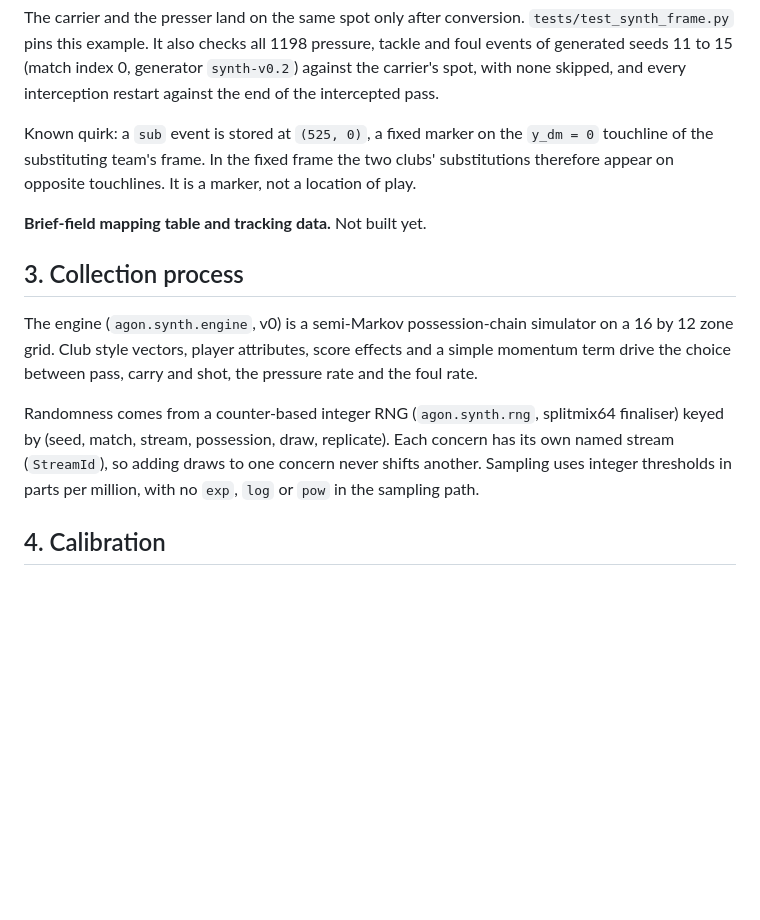
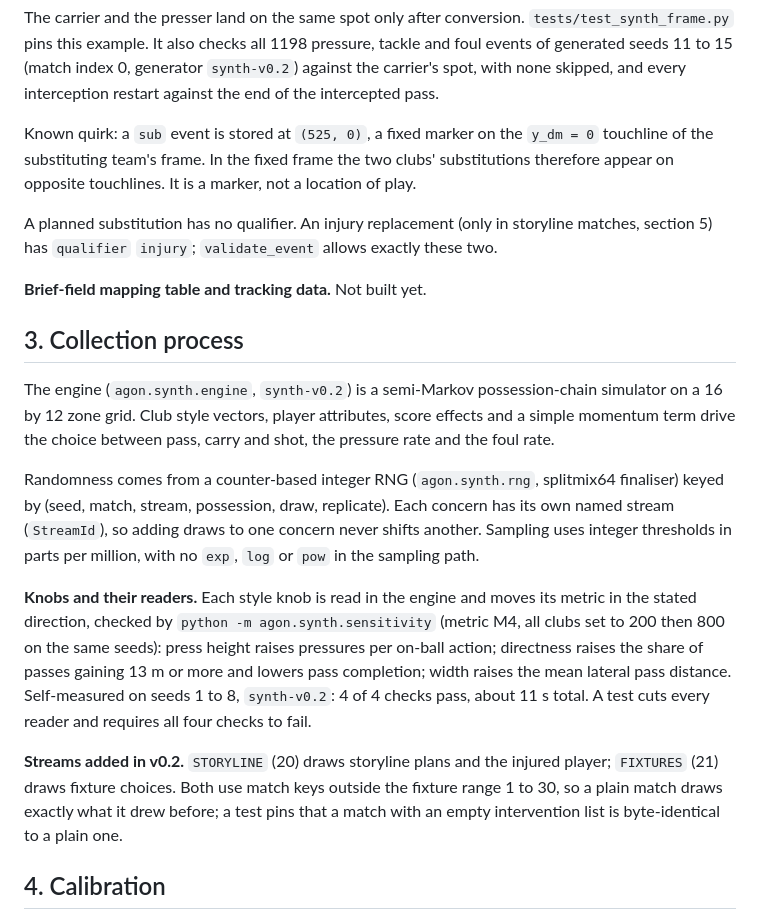
Before and after one commit to upgradedev/agon-azure, a Markdown page: DATASET_CARD.md, the part around one of its changes. GitHub-like rendering; blank space fills up the shorter version.

```diff
--- a/DATASET_CARD.md
+++ b/DATASET_CARD.md
@@ -71,11 +71,14 @@ Known quirk: a `sub` event is stored at `(525, 0)`, a fixed marker on the `y_dm
 substituting team's frame. In the fixed frame the two clubs' substitutions therefore appear on
 opposite touchlines. It is a marker, not a location of play.
 
+A planned substitution has no qualifier. An injury replacement (only in storyline matches, section
+5) has `qualifier` `injury`; `validate_event` allows exactly these two.
+
 **Brief-field mapping table and tracking data.** Not built yet.
 
 ## 3. Collection process
 
-The engine (`agon.synth.engine`, v0) is a semi-Markov possession-chain simulator on a 16 by 12
+The engine (`agon.synth.engine`, `synth-v0.2`) is a semi-Markov possession-chain simulator on a 16 by 12
 zone grid. Club style vectors, player attributes, score effects and a simple momentum term drive
 the choice between pass, carry and shot, the pressure rate and the foul rate.
 
@@ -83,6 +86,18 @@ Randomness comes from a counter-based integer RNG (`agon.synth.rng`, splitmix64
 (seed, match, stream, possession, draw, replicate). Each concern has its own named stream
 (`StreamId`), so adding draws to one concern never shifts another. Sampling uses integer
 thresholds in parts per million, with no `exp`, `log` or `pow` in the sampling path.
+
+**Knobs and their readers.** Each style knob is read in the engine and moves its metric in the
+stated direction, checked by `python -m agon.synth.sensitivity` (metric M4, all clubs set to 200
+then 800 on the same seeds): press height raises pressures per on-ball action; directness raises
+the share of passes gaining 13 m or more and lowers pass completion; width raises the mean
+lateral pass distance. Self-measured on seeds 1 to 8, `synth-v0.2`: 4 of 4 checks pass, about 11 s
+total. A test cuts every reader and requires all four checks to fail.
+
+**Streams added in v0.2.** `STORYLINE` (20) draws storyline plans and the injured player;
+`FIXTURES` (21) draws fixture choices. Both use match keys outside the fixture range 1 to 30, so a
+plain match draws exactly what it drew before; a test pins that a match with an empty intervention
+list is byte-identical to a plain one.
 
 ## 4. Calibration
 
```
Also changed, not shown: other parts of DATASET_CARD.md (+42 -4 lines).
